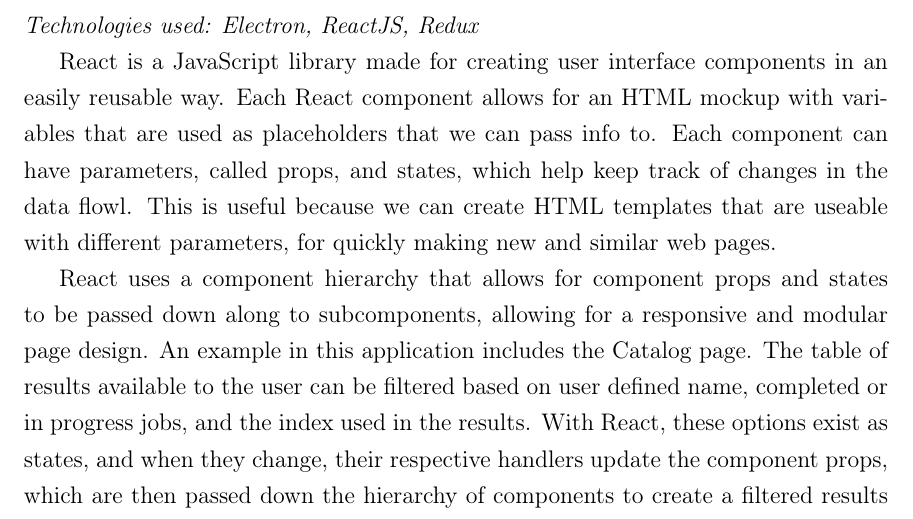
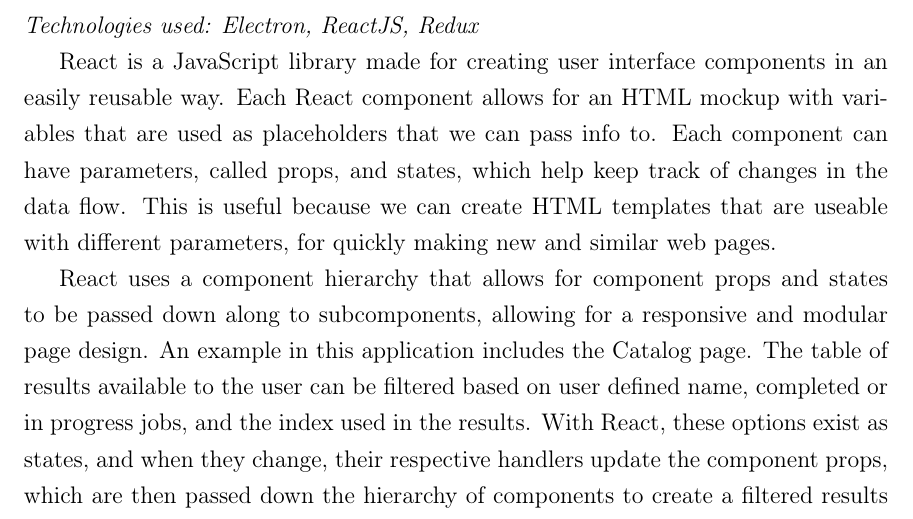
Before and after one commit to jonathanbeever/mangrove, a LaTeX document (docs/main.tex, which reads docs/Technical_Content/techsUsed.tex): part of page 15 of 83, cut so that both start at the same text. Compiled offline with pdfLaTeX.

Commit message:
Fixed type in techsUsed

```diff
--- a/docs/Technical_Content/techsUsed.tex
+++ b/docs/Technical_Content/techsUsed.tex
@@ -2,7 +2,7 @@
 
 \paragraph{Front End} \mbox{} \\
 \textit{Technologies used: Electron, ReactJS, Redux}\par
-React is a JavaScript library made for creating user interface components in an easily reusable way. Each React component allows for an HTML mockup with variables that are used as placeholders that we can pass info to. Each component can have parameters, called props, and states, which help keep track of changes in the data flowl. This is useful because we can create HTML templates that are useable with different parameters, for quickly making new and similar web pages.\par
+React is a JavaScript library made for creating user interface components in an easily reusable way. Each React component allows for an HTML mockup with variables that are used as placeholders that we can pass info to. Each component can have parameters, called props, and states, which help keep track of changes in the data flow. This is useful because we can create HTML templates that are useable with different parameters, for quickly making new and similar web pages.\par
 React uses a component hierarchy that allows for component props and states to be passed down along to subcomponents, allowing for a responsive and modular page design. An example in this application includes the Catalog page. The table of results available to the user can be filtered based on user defined name, completed or in progress jobs, and the index used in the results. With React, these options exist as states, and when they change, their respective handlers update the component props, which are then passed down the hierarchy of components to create a filtered results table based on the user\textquotesingle s input. In addition to the results table, the analysis view also relies on input from other components, namely the results table, to determine which information to display. When the user selects a result from the results table, the state again changes to supply the correct props to the analysis component, which in turn renders the data visualizations given the selected results.\par
 Electron is a tool for creating desktop applications using JavaScript, HTML, and CSS. Electron was originally created to make the Atom IDE but was adopted by other companies to make desktop applications like Spotify. Electron also includes cross platform support as well as crash reporting. The cross platform abilities are crucial for this project because the sponsor uses a Mac device, but even further, cross platform support is all around a good idea.\par
 
```
